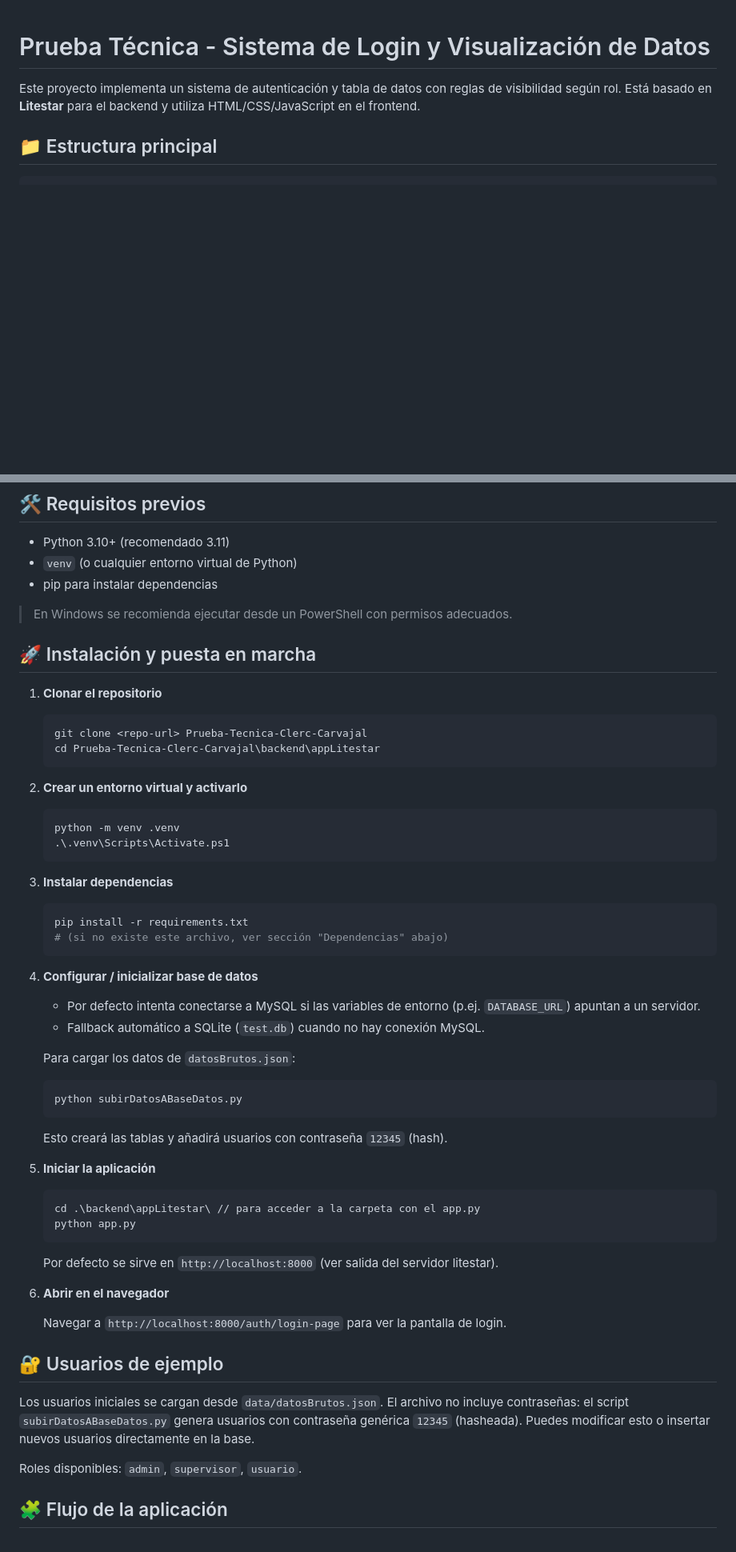
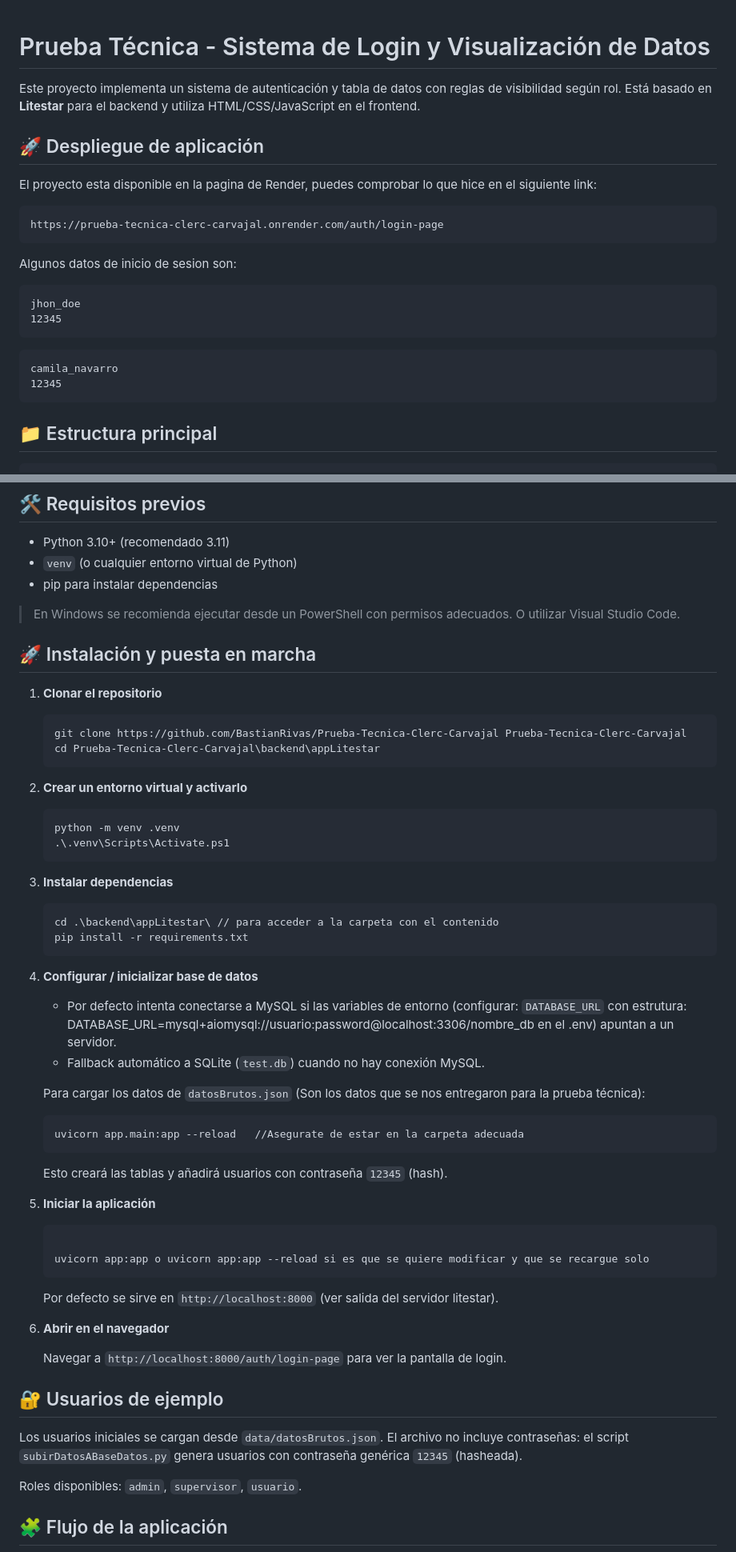
Before and after one commit to BastianRivas/Prueba-Tecnica-Clerc-Carvajal, a Markdown page: README.md, 2 parts joined by grey strips. Shown at 80% size. Rendered like a GitHub page; blank space fills up the shorter version.

Commit message:
Actualizar README.md con instrucciones de despliegue y configuración de la base de datos

````diff
--- a/README.md
+++ b/README.md
@@ -1,6 +1,23 @@
 # Prueba Técnica - Sistema de Login y Visualización de Datos
 
 Este proyecto implementa un sistema de autenticación y tabla de datos con reglas de visibilidad según rol. Está basado en **Litestar** para el backend y utiliza HTML/CSS/JavaScript en el frontend.
+
+## 🚀 Despliegue de aplicación
+El proyecto esta disponible en la pagina de Render, puedes comprobar lo que hice en el siguiente link:
+```
+https://prueba-tecnica-clerc-carvajal.onrender.com/auth/login-page
+```
+
+Algunos datos de inicio de sesion son:
+```
+jhon_doe
+12345
+```
+```
+camila_navarro
+12345
+```
+
 
 ## 📁 Estructura principal
 
@@ -25,13 +42,14 @@ backend/
 - pip para instalar dependencias
 
 > En Windows se recomienda ejecutar desde un PowerShell con permisos adecuados.
+> O utilizar Visual Studio Code.
 
 ## 🚀 Instalación y puesta en marcha
 
 1. **Clonar el repositorio**
 
    ```powershell
-   git clone <repo-url> Prueba-Tecnica-Clerc-Carvajal
+   git clone https://github.com/BastianRivas/Prueba-Tecnica-Clerc-Carvajal Prueba-Tecnica-Clerc-Carvajal
    cd Prueba-Tecnica-Clerc-Carvajal\backend\appLitestar
    ```
 
@@ -45,19 +63,19 @@ backend/
 3. **Instalar dependencias**
 
    ```powershell
+   cd .\backend\appLitestar\ // para acceder a la carpeta con el contenido
    pip install -r requirements.txt
-   # (si no existe este archivo, ver sección "Dependencias" abajo)
    ```
 
 4. **Configurar / inicializar base de datos**
 
-   - Por defecto intenta conectarse a MySQL si las variables de entorno (p.ej. `DATABASE_URL`) apuntan a un servidor.
+   - Por defecto intenta conectarse a MySQL si las variables de entorno (configurar: `DATABASE_URL` con estrutura:  DATABASE_URL=mysql+aiomysql://usuario:password@localhost:3306/nombre_db en el .env) apuntan a un servidor.
    - Fallback automático a SQLite (`test.db`) cuando no hay conexión MySQL.
 
-   Para cargar los datos de `datosBrutos.json`:
+   Para cargar los datos de `datosBrutos.json` (Son los datos que se nos entregaron para la prueba técnica):
 
    ```powershell
-   python subirDatosABaseDatos.py
+   uvicorn app.main:app --reload   //Asegurate de estar en la carpeta adecuada
    ```
 
    Esto creará las tablas y añadirá usuarios con contraseña `12345` (hash).
@@ -65,8 +83,8 @@ backend/
 5. **Iniciar la aplicación**
 
    ```powershell
-   cd .\backend\appLitestar\ // para acceder a la carpeta con el app.py
-   python app.py
+
+   uvicorn app:app o uvicorn app:app --reload si es que se quiere modificar y que se recargue solo
    ```
 
    Por defecto se sirve en `http://localhost:8000` (ver salida del servidor litestar).
@@ -78,7 +96,7 @@ backend/
 
 ## 🔐 Usuarios de ejemplo
 
-Los usuarios iniciales se cargan desde `data/datosBrutos.json`. El archivo no incluye contraseñas: el script `subirDatosABaseDatos.py` genera usuarios con contraseña genérica `12345` (hasheada). Puedes modificar esto o insertar nuevos usuarios directamente en la base.
+Los usuarios iniciales se cargan desde `data/datosBrutos.json`. El archivo no incluye contraseñas: el script `subirDatosABaseDatos.py` genera usuarios con contraseña genérica `12345` (hasheada).
 
 Roles disponibles: `admin`, `supervisor`, `usuario`.
 
````
